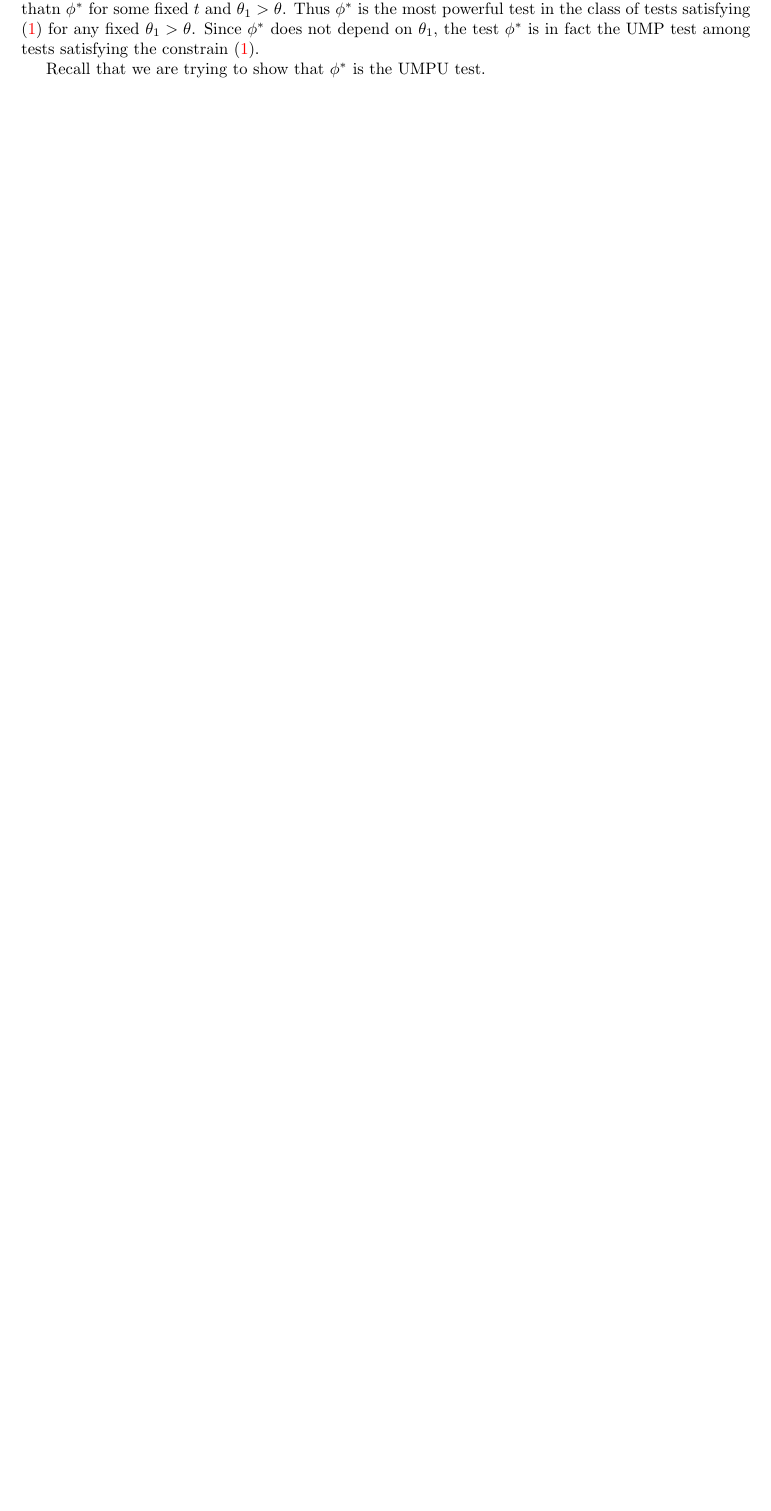
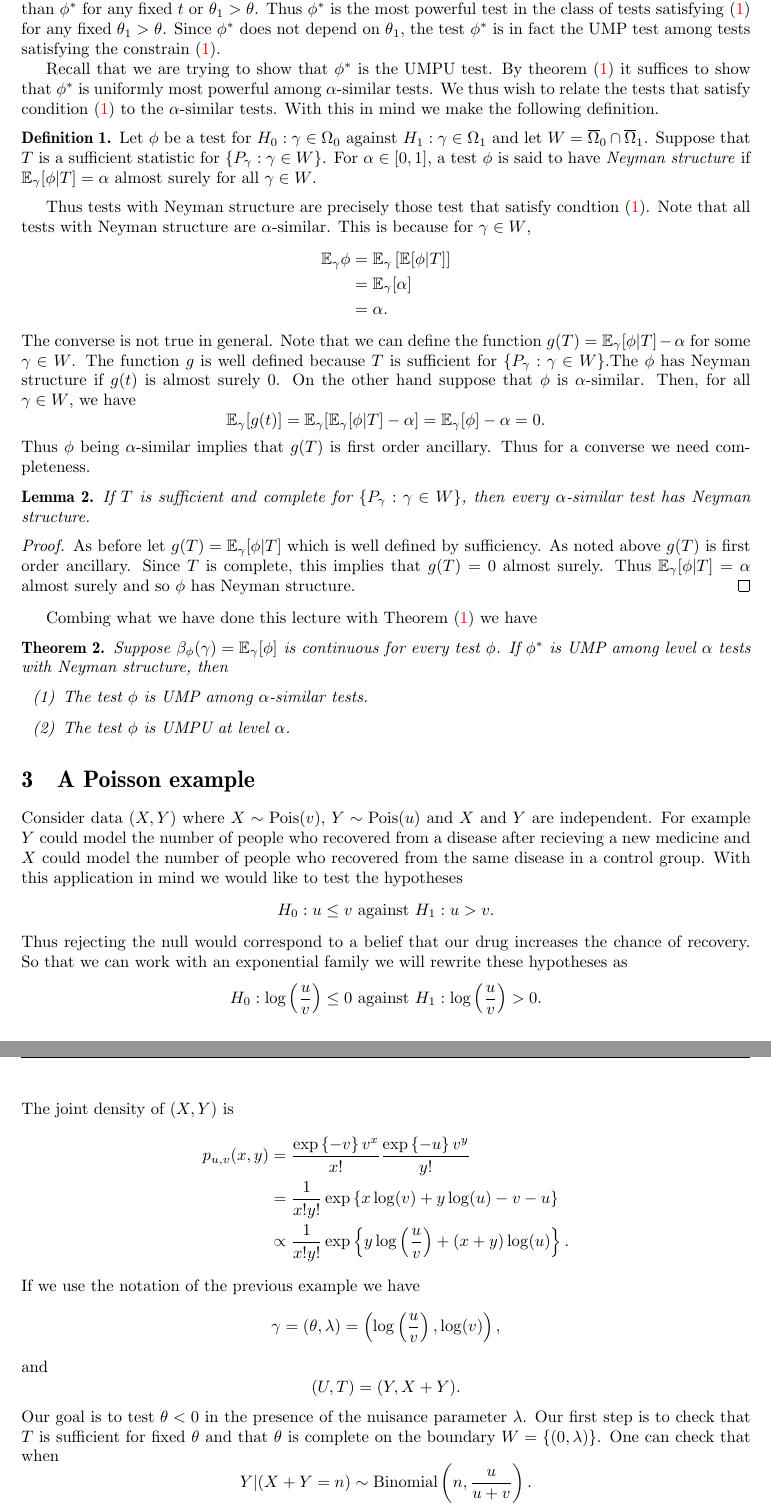
Before and after one commit to tschm/first-year-stats-notes, a LaTeX document (300A/STATS300A_11_15_21.tex): part of page 3 of 3 before the commit and two parts of pages 3 and 4 of 4 after it, the two joined at a grey line, cut so that both start at the same text, the shorter picture padded with empty space. Compiled offline with pdfLaTeX.

Commit message:
finish 300A lecture 16

```diff
--- a/300A/STATS300A_11_15_21.tex
+++ b/300A/STATS300A_11_15_21.tex
@@ -1,6 +1,7 @@
 \include{preamble}
 \include{definitions}
 
+\newcommand{\poi}{\text{Pois}}
 
 
 \title{STATS300A - Lecture 16}
@@ -72,5 +73,49 @@ In particular if $\ta \le \ta_0$, then
 and we have equality if $\ta = \ta_0$. Thus $\phi^*$ is level $\al$ and $\al$-similar.
 
-By Neyman-Pearson, there is no test that satisfies the constraint \eqref{cond} and has strictly large power thatn $\phi^*$ for some fixed $t$ and $\ta_1 > \ta$. Thus $\phi^*$ is the most powerful test in the class of tests satisfying \eqref{cond} for any fixed $\ta_1 > \ta$. Since $\phi^*$ does not depend on $\ta_1$, the test $\phi^*$ is in fact the UMP test among tests satisfying the constrain \eqref{cond}.
+By Neyman-Pearson, there is no test that satisfies the constraint \eqref{cond} and has strictly large power than $\phi^*$ for any fixed $t$ or $\ta_1 > \ta$. Thus $\phi^*$ is the most powerful test in the class of tests satisfying \eqref{cond} for any fixed $\ta_1 > \ta$. Since $\phi^*$ does not depend on $\ta_1$, the test $\phi^*$ is in fact the UMP test among tests satisfying the constrain \eqref{cond}.
 
-Recall that we are trying to show that $\phi^*$ is the UMPU test.
+Recall that we are trying to show that $\phi^*$ is the UMPU test. By theorem \eqref{al_similar} it suffices to show that $\phi^*$ is uniformly most powerful among $\al$-similar tests. We thus wish to relate the tests that satisfy condition \eqref{cond} to the $\al$-similar tests. With this in mind we make the following definition.
+\begin{defn}
+    Let $\phi$ be a test for $H_0 : \gamma \in\Om_0$ against $H_1 : \gamma \in \Om_1$ and let $W = \overline{\Om}_0 \cap \overline{\Om}_1$. Suppose that $T$ is a sufficient statistic for $\{P_\gamma : \gamma \in W\}$. For $\al \in [0,1]$, a test $\phi$ is said to have \emph{Neyman structure} if $\E_\gamma[\phi|T]=\al$ almost surely for all $\gamma \in W$.
+\end{defn}
+Thus tests with Neyman structure are precisely those test that satisfy condtion \eqref{cond}. Note that all tests with Neyman structure are $\al$-similar. This is because for $\gamma \in W$,
+\begin{align*}
+    \E_{\gamma} \phi &= \E_\gamma \left[\E[\phi|T]\right]\\
+    &=\E_\gamma [\al]\\
+    &=\al.
+\end{align*}
+The converse is not true in general. Note that we can define the function $g(T) = \E_\gamma[\phi|T]-\al$ for some $\gamma \in W$. The function $g$ is well defined because $T$ is sufficient for $\{P_\gamma : \gamma \in W\}$.The $\phi$ has Neyman structure if $g(t)$ is almost surely 0. On the other hand suppose that $\phi$ is $\al$-similar. Then, for all $\gamma \in W$, we have
+\[\E_\gamma[g(t)] = \E_\gamma[\E_\gamma[\phi|T]-\al] = \E_\gamma[\phi]-\al = 0. \]
+Thus $\phi$ being $\al$-similar implies that $g(T)$ is first order ancillary. Thus for a converse we need completeness.
+\begin{lemma}
+    If $T$ is sufficient and complete for $\{P_\gamma : \gamma \in W\}$, then every $\al$-similar test has Neyman structure.
+\end{lemma}
+\begin{proof}
+    As before let $g(T) = \E_\gamma[\phi|T]$ which is well defined by sufficiency. As noted above $g(T)$ is first order ancillary. Since $T$ is complete, this implies that $g(T)=0$ almost surely. Thus $\E_\gamma[\phi|T]=\al$ almost surely and so $\phi$ has Neyman structure.
+\end{proof}
+Combing what we have done this lecture with Theorem \eqref{al_similar} we have
+\begin{thrm}
+    Suppose $\beta_\phi(\gamma)= \E_\gamma[\phi]$ is continuous for every test $\phi$. If $\phi^*$ is UMP among level $\al$ tests with Neyman structure, then
+    \begin{enumerate}
+        \item The test $\phi$ is UMP among $\al$-similar tests.
+        \item The test $\phi$ is UMPU at level $\al$.
+    \end{enumerate}
+\end{thrm}
+\section{A Poisson example}
+Consider data $(X,Y)$ where $X \sim \poi(v)$, $Y\sim \poi(u)$ and $X$ and $Y$ are independent. For example $Y$ could model the number of people who recovered from a disease after recieving a new medicine and $X$ could model the number of people who recovered from the same disease in a control group. With this application in mind we would like to test the hypotheses
+\[H_0 : u \le v \text{ against } H_1 : u > v.\]
+Thus rejecting the null would correspond to a belief that our drug increases the chance of recovery. So that we can work with an exponential family we will rewrite these hypotheses as
+\[H_0 : \log\left(\frac{u}{v}\right) \le 0\text{ against } H_1 : \log\left(\frac{u}{v}\right) > 0. \]
+The joint density of $(X,Y)$ is
+\begin{align*}
+    p_{u,v}(x,y) &= \frac{\exb{-v}v^x}{x!}\frac{\exb{-u}v^y}{y!}\\
+    &= \frac{1}{x!y!}\exb{x\log(v)+y\log(u)-v-u}\\
+    &\propto \frac{1}{x!y!}\exb{y\log\left(\frac{u}{v}\right)+(x+y)\log(u)}.
+\end{align*}
+If we use the notation of the previous example we have
+\[\gamma = (\ta, \la) = \left(\log\left(\frac{u}{v}\right), \log(v)\right),\]
+and
+\[(U,T) = (Y,X+Y).\]
+Our goal is to test $\ta < 0$ in the presence of the nuisance parameter $\la$. Our first step is to check that $T$ is sufficient for fixed $\ta$ and that $\ta$ is complete on the boundary $W=\{(0,\la)\}$. One can check that when
+\[Y|(X+Y=n) \sim \text{Binomial}\left(n,\frac{u}{u+v}\right).\]
+Note that if $\log(\frac{u}{v}) = \ta$ and $\log\left(v\right)=\la$, then $v = \exb{\la}$ and $u = \exb{\ta+\la}$. Thus
```
Also changed, not shown: 300A/STATS300A_11_15_21.pdf, 300A/STATS300A_11_15_21.tex (35 more changed lines).
